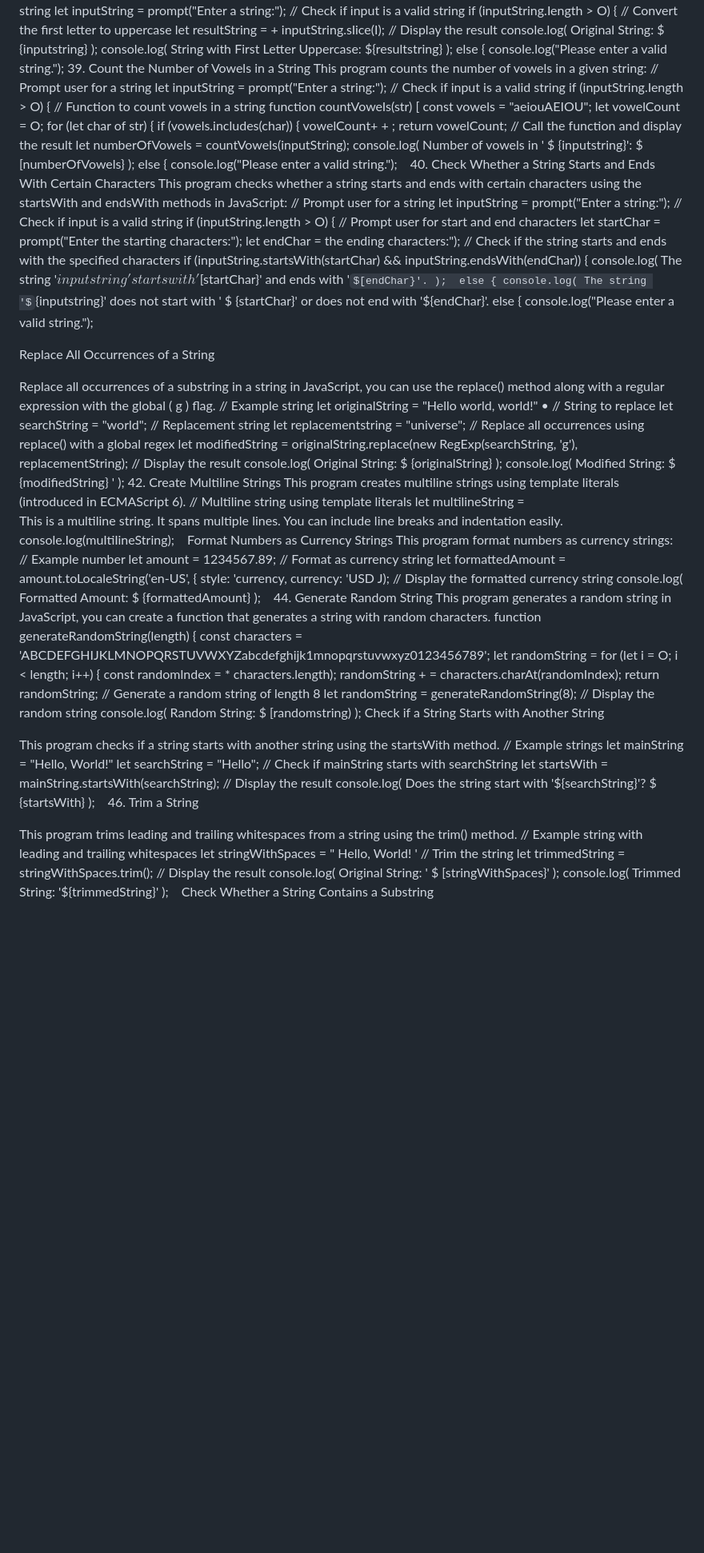
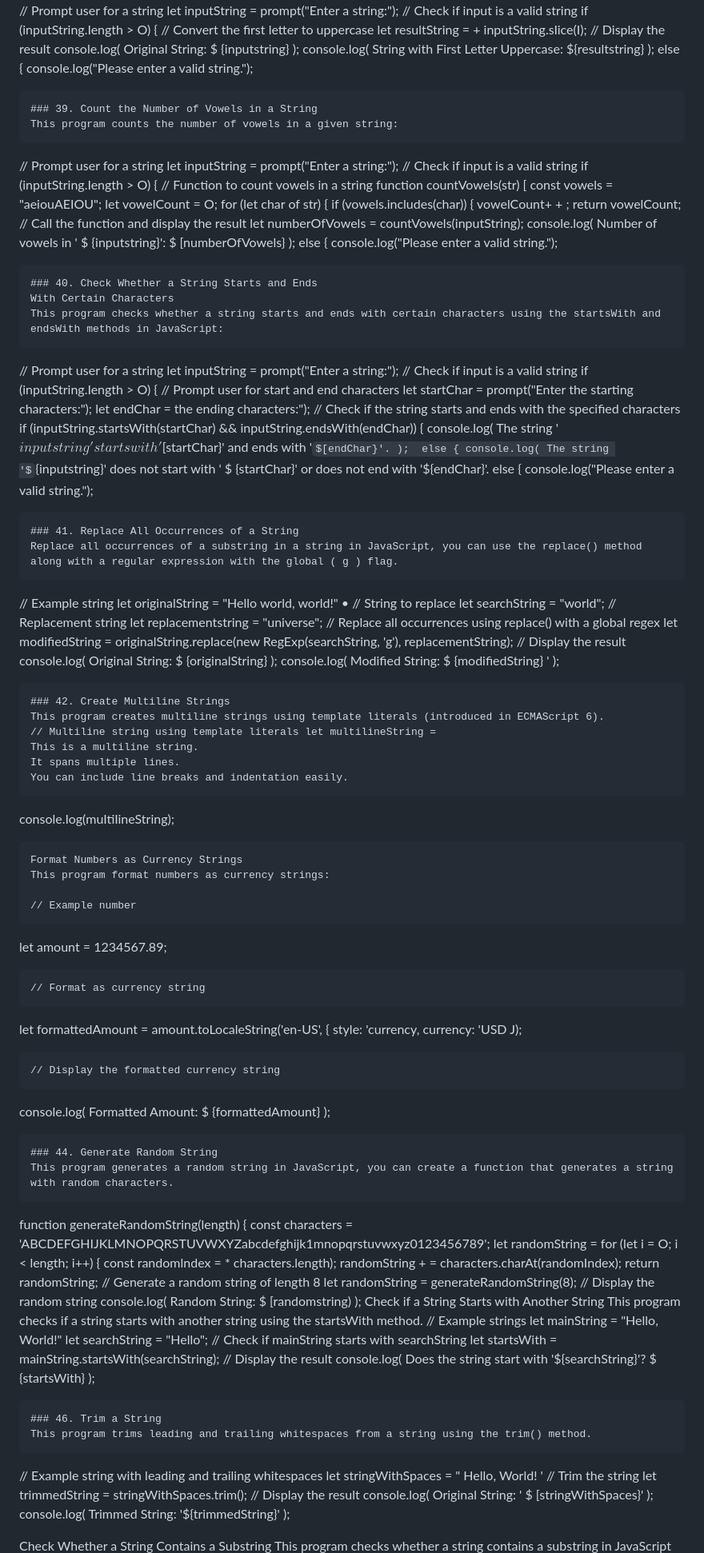
Before and after one commit to bbauska/JS-213-Examples, a Markdown page: README.md, the part around one of its changes. Shown at 80% size. Rendered like a GitHub page; some formulas as TeX source; blank space fills up the shorter version.

Commit message:
Update README with programming exercises and fixes

````diff
--- a/README.md
+++ b/README.md
@@ -575,8 +620,10 @@ This program converts the first letter of a string to uppercase:
 // Check if input is a valid string if (inputString.Iength > O) {
 // Convert the first letter to uppercase let resultString =   + inputString.sIice(I);
 // Display the result console.log( Original String: $ {inputstring} ); console.log( String with First Letter Uppercase: ${resultstring} );  else { console.log("Please enter a valid string.");
-39. Count the Number of Vowels in a String
+```
+### 39. Count the Number of Vowels in a String
 This program counts the number of vowels in a given string:
+```
 // Prompt user for a string let inputString = prompt("Enter a string:");
 // Check if input is a valid string if (inputString.Iength > O) {
 // Function to count vowels in a string function countVoweIs(str) [ const vowels = "aeiouAEIOU"; let vowelCount = O;
@@ -584,55 +631,81 @@ for (let char of str) { if (vowels.includes(char)) { vowelCount+ + ;
 return vowelCount;
 // Call the function and display the result let numberOfVowels = countVowels(inputString); console.log( Number of vowels in ' $ {inputstring}': $ [numberOfVowels} );
  else { console.log("Please enter a valid string.");
-40. Check Whether a String Starts and Ends
+```
+### 40. Check Whether a String Starts and Ends
 With Certain Characters
 This program checks whether a string starts and ends with certain characters using the startsWith and endsWith methods in JavaScript:
+```
 // Prompt user for a string let inputString = prompt("Enter a string:");
 // Check if input is a valid string if (inputString.Iength > O) {
 // Prompt user for start and end characters let startChar = prompt("Enter the starting characters:");
 let endChar =  the ending characters:");
 // Check if the string starts and ends with the specified characters if (inputString.startsWith(startChar) && inputString.endsWith(endChar)) { console.log( The string '${inputstring}' starts with '$[startChar}' and ends with '$[endChar}'. );  else { console.log( The string '${inputstring}' does not start with ' $ {startChar}' or does not end with '${endChar}'.
  else { console.log("Please enter a valid string.");
-
-Replace All Occurrences of a String
-
+```
+### 41. Replace All Occurrences of a String
 Replace all occurrences of a substring in a string in JavaScript, you can use the replace() method along with a regular expression with the global ( g ) flag.
+```
 // Example string let originalString = "Hello world, world!" •
 // String to replace let searchString = "world";
 // Replacement string let replacementstring = "universe";
 // Replace all occurrences using replace() with a global regex let modifiedString = originalString.repIace(new RegExp(searchString, 'g'), replacementString);
 // Display the result console.log( Original String: $ {originalString} ); console.log( Modified String: $ {modifiedString} ' );
-42. Create Multiline Strings
+```
+### 42. Create Multiline Strings
 This program creates multiline strings using template literals (introduced in ECMAScript 6).
 // Multiline string using template literals let multilineString =
 This is a multiline string.
 It spans multiple lines.
 You can include line breaks and indentation easily.
+```
 console.Iog(muItiIineString);
+```
 Format Numbers as Currency Strings
 This program format numbers as currency strings:
-// Example number let amount = 1234567.89;
-// Format as currency string let formattedAmount = amount.toLocaleString('en-US', { style: 'currency, currency: 'USD J);
-// Display the formatted currency string console.log( Formatted Amount: $ {formattedAmount} );
-44. Generate Random String
+
+// Example number
+```
+let amount = 1234567.89;
+```
+// Format as currency string
+```
+let formattedAmount = amount.toLocaleString('en-US', { style: 'currency, currency: 'USD J);
+```
+// Display the formatted currency string
+```
+console.log( Formatted Amount: $ {formattedAmount} );
+```
+### 44. Generate Random String
 This program generates a random string in JavaScript, you can create a function that generates a string with random characters.
-function generateRandomString(length) { const characters = 'ABCDEFGHIJKLMNOPQRSTUVWXYZabcdefghijk1mnopqrstuvwxyz0123456789'; let randomString =
-for (let i = O; i < length; i++) { const randomlndex =  * characters.length); randomString + = characters.charAt(randomIndex);
+```
+function generateRandomString(length) {
+  const characters = 'ABCDEFGHIJKLMNOPQRSTUVWXYZabcdefghijk1mnopqrstuvwxyz0123456789';
+  let randomString = for (let i = O; i < length; i++) { const randomlndex =  * characters.length);
+  randomString + = characters.charAt(randomIndex);
 return randomString;
-// Generate a random string of length 8 let randomString = generateRandomString(8);
-// Display the random string console.log( Random String: $ [randomstring) );
+// Generate a random string of length 8
+let randomString = generateRandomString(8);
+// Display the random string
+console.log( Random String: $ [randomstring) );
 Check if a String Starts with Another String
-
 This program checks if a string starts with another string using the startsWith method.
-// Example strings let mainString = "Hello, World!"  let searchString = "Hello";
-// Check if mainString starts with searchString let startsWith = mainString.startsWith(searchString);
-// Display the result console.log( Does the string start with '${searchString}'? $ {startsWith} );
-46. Trim a String
-
+// Example strings
+let mainString = "Hello, World!"  let searchString = "Hello";
+// Check if mainString starts with searchString
+let startsWith = mainString.startsWith(searchString);
+// Display the result
+console.log( Does the string start with '${searchString}'? $ {startsWith} );
+```
+### 46. Trim a String
 This program trims leading and trailing whitespaces from a string using the trim() method.
-// Example string with leading and trailing whitespaces let stringWithSpaces = " Hello, World! '
-// Trim the string let trimmedString = stringWithSpaces.trim();
-// Display the result console.log( Original String: ' $ [stringWithSpaces}' ); console.log( Trimmed String: '${trimmedString}' );
+```
+// Example string with leading and trailing whitespaces
+let stringWithSpaces = " Hello, World! '
+// Trim the string
+let trimmedString = stringWithSpaces.trim();
+// Display the result
+console.log( Original String: ' $ [stringWithSpaces}' ); console.log( Trimmed String: '${trimmedString}' );
+
 Check Whether a String Contains a Substring
-
 This program checks whether a string contains a substring in JavaScript using the includes() method or the indexOf() method.
````
Also changed, not shown: other parts of README.md (+98 -48 lines).
